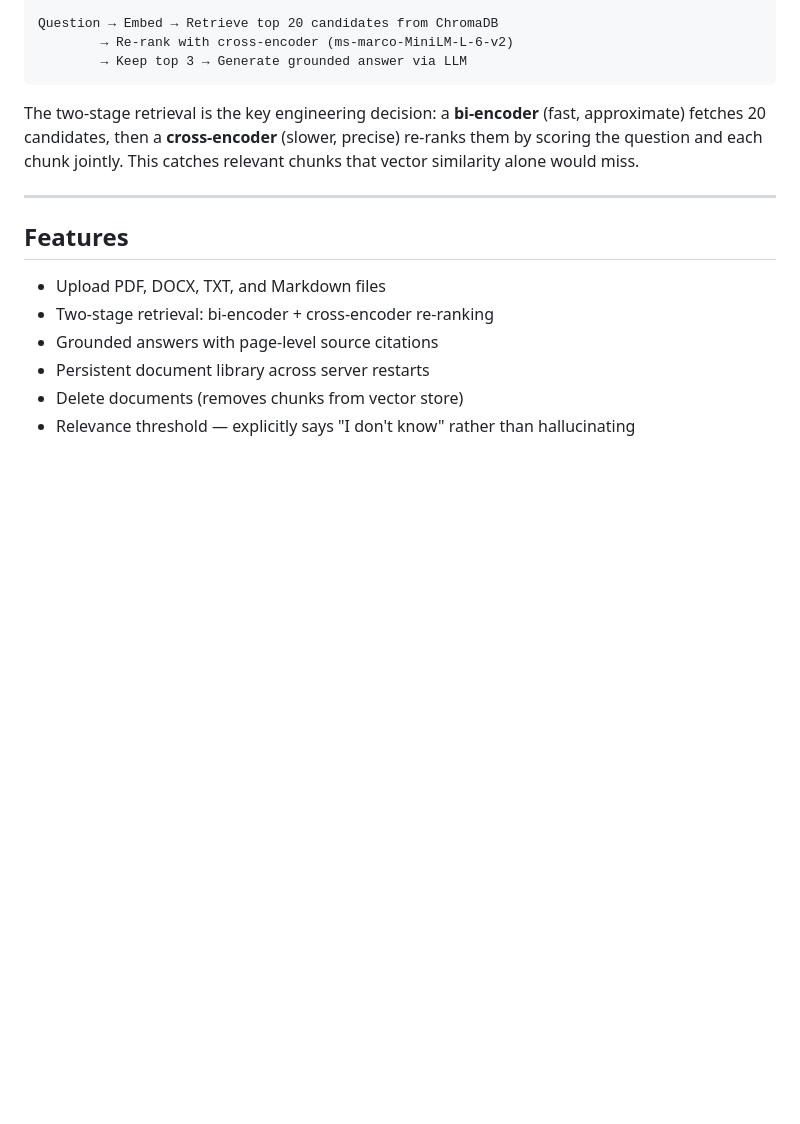
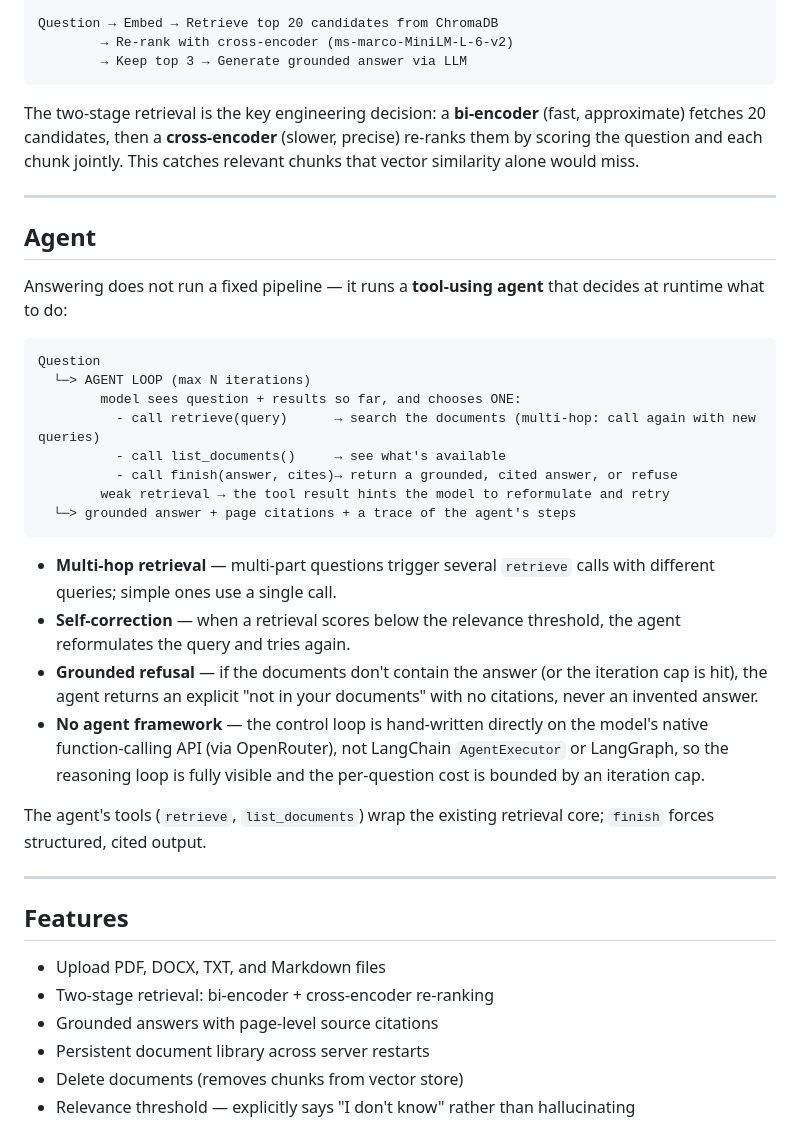
Before and after one commit to hejun789/docintel, a Markdown page: README.md, the part around one of its changes. GitHub-like rendering; blank space fills up the shorter version.

````diff
--- a/README.md
+++ b/README.md
@@ -35,6 +35,30 @@ Question → Embed → Retrieve top 20 candidates from ChromaDB
 ```
 
 The two-stage retrieval is the key engineering decision: a **bi-encoder** (fast, approximate) fetches 20 candidates, then a **cross-encoder** (slower, precise) re-ranks them by scoring the question and each chunk jointly. This catches relevant chunks that vector similarity alone would miss.
+
+---
+
+## Agent
+
+Answering does not run a fixed pipeline — it runs a **tool-using agent** that decides at runtime what to do:
+
+```
+Question
+  └─> AGENT LOOP (max N iterations)
+        model sees question + results so far, and chooses ONE:
+          - call retrieve(query)      → search the documents (multi-hop: call again with new queries)
+          - call list_documents()     → see what's available
+          - call finish(answer, cites)→ return a grounded, cited answer, or refuse
+        weak retrieval → the tool result hints the model to reformulate and retry
+  └─> grounded answer + page citations + a trace of the agent's steps
+```
+
+- **Multi-hop retrieval** — multi-part questions trigger several `retrieve` calls with different queries; simple ones use a single call.
+- **Self-correction** — when a retrieval scores below the relevance threshold, the agent reformulates the query and tries again.
+- **Grounded refusal** — if the documents don't contain the answer (or the iteration cap is hit), the agent returns an explicit "not in your documents" with no citations, never an invented answer.
+- **No agent framework** — the control loop is hand-written directly on the model's native function-calling API (via OpenRouter), not LangChain `AgentExecutor` or LangGraph, so the reasoning loop is fully visible and the per-question cost is bounded by an iteration cap.
+
+The agent's tools (`retrieve`, `list_documents`) wrap the existing retrieval core; `finish` forces structured, cited output.
 
 ---
 
````
Also changed, not shown: other parts of README.md (+21 -1 lines).
